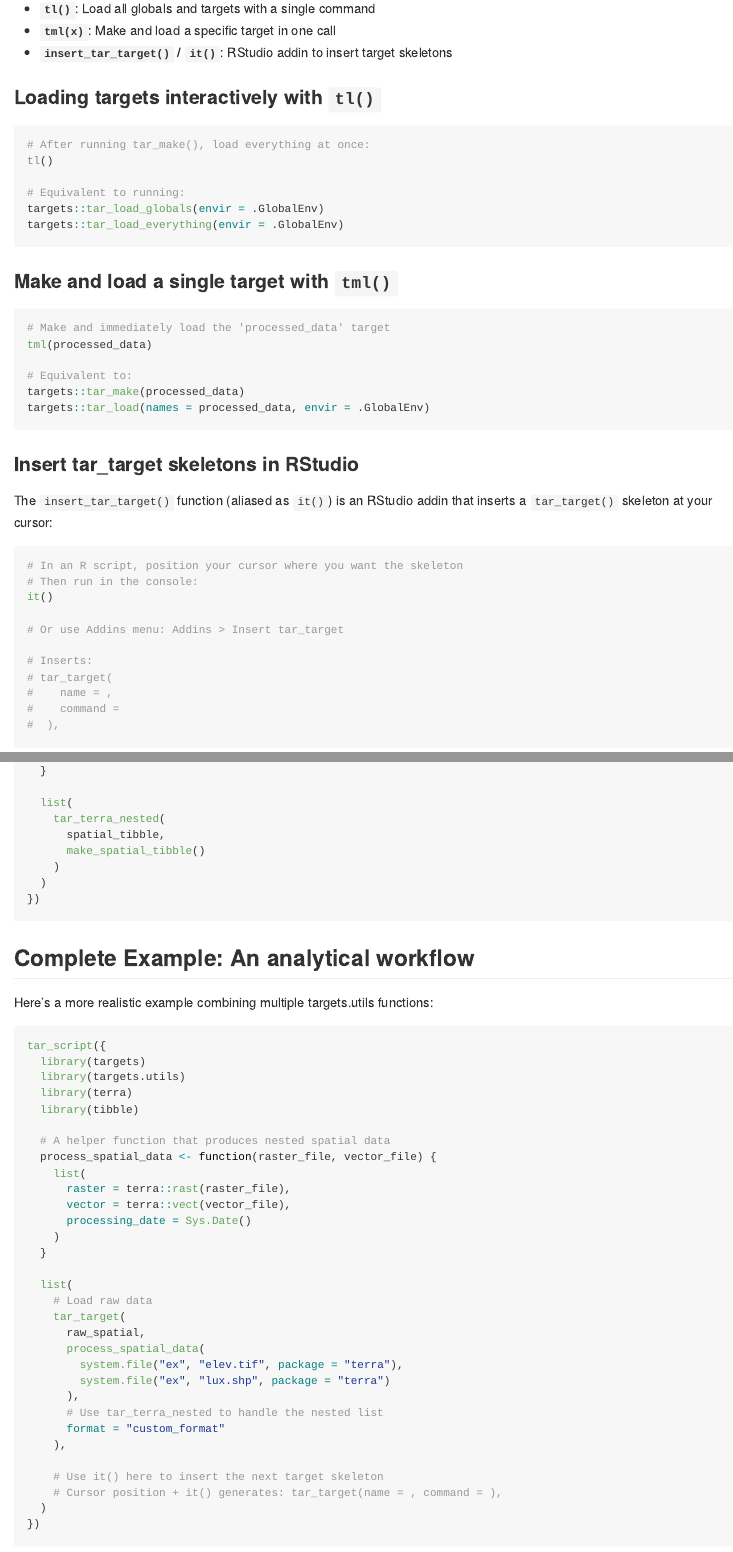
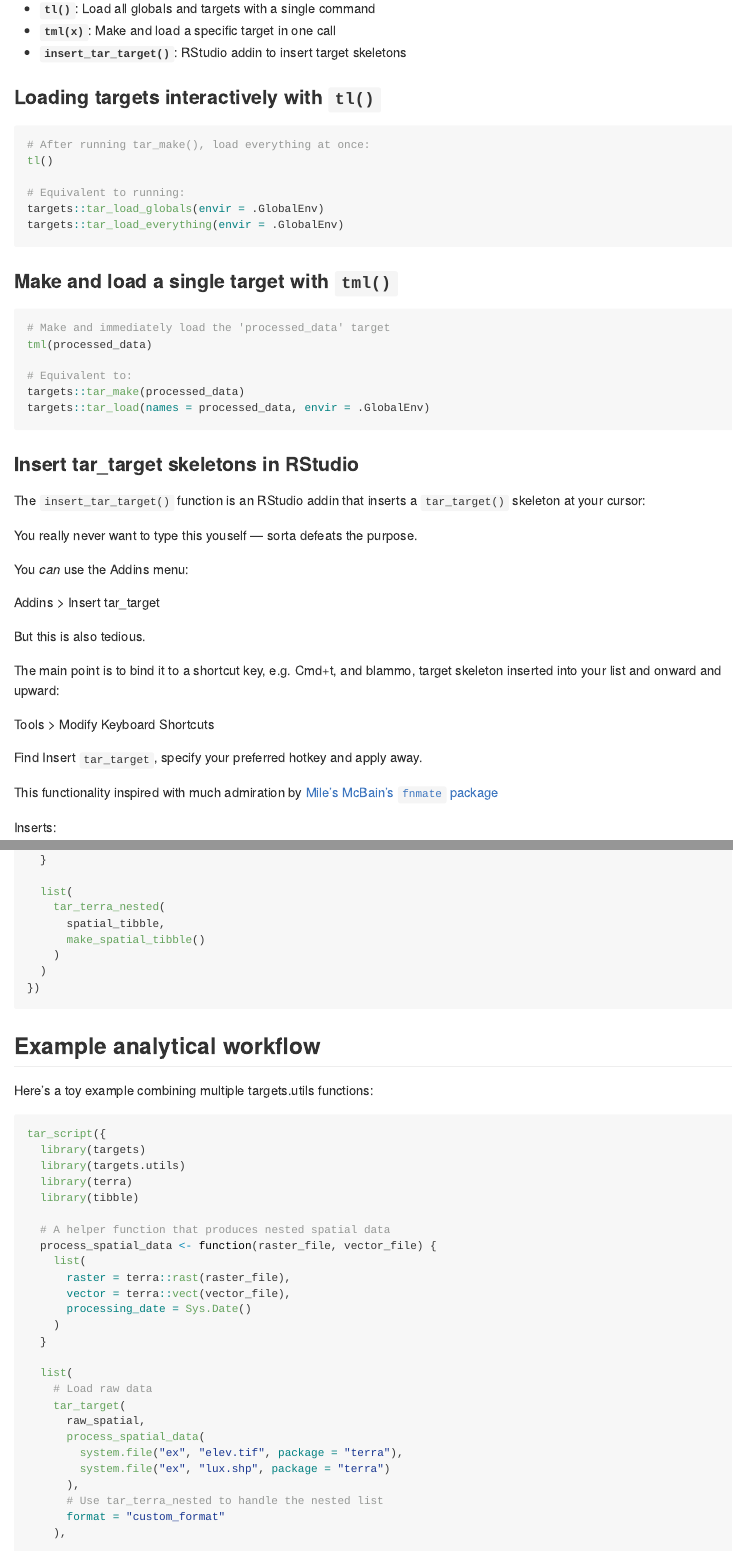
Before and after one commit to geryan/targets.utils, an R Markdown document (README.Rmd): the page in a window 1100 px wide, from 490 px down, and a second part further down, joined at a grey line. The pictures show the output file README.md that the author committed with the source, drawn offline in the style of GitHub.

Commit message:
better readme

````diff
--- a/README.Rmd
+++ b/README.Rmd
@@ -35,7 +35,7 @@ These functions make interactive work with targets pipelines faster:
 
 - **`tl()`**: Load all globals and targets with a single command
 - **`tml(x)`**: Make and load a specific target in one call
-- **`insert_tar_target()` / `it()`**: RStudio addin to insert target skeletons
+- **`insert_tar_target()`**: RStudio addin to insert target skeletons
 
 ### Loading targets interactively with `tl()`
 
@@ -61,9 +61,24 @@ targets::tar_load(names = processed_data, envir = .GlobalEnv)
 
 ### Insert tar_target skeletons in RStudio
 
-The `insert_tar_target()` function (aliased as `it()`) is an RStudio addin that inserts a `tar_target()` skeleton at your cursor:
+The `insert_tar_target()` function is an RStudio addin that inserts a `tar_target()` skeleton at your cursor:
 
+You really never want to type this youself --- sorta defeats the purpose.
+
+You *can* use the Addins menu:
+
+Addins > Insert tar_target
+
+But this is also tedious.
+
+The main point is to bind it to a shortcut key, e.g. Cmd+t, and blammo, target skeleton inserted into your list and onward and upward:
+
+Tools > Modify Keyboard Shortcuts
+
+Find Insert `tar_target`, specify your preferred hotkey and apply away.
+
+This functionality inspired with much admiration by [Mile's McBain's `fnmate` package](https://github.com/MilesMcBain/fnmate)
+
+
+Inserts:
 ```{r, eval = FALSE}
-# In an R script, position your cursor where you want the skeleton
-# Then run in the console:
-it()
@@ -70,12 +90,4 @@ it()
 
-# Or use Addins menu: Addins > Insert tar_target
-
-# Inserts:
-# tar_target(
-#    name = ,
-#    command =
-#  ),
-```
 
 This is especially useful when building target lists:
 
@@ -224,9 +236,9 @@ tar_script({
 })
 ```
 
-## Complete Example: An analytical workflow
+## Example analytical workflow
 
-Here's a more realistic example combining multiple targets.utils functions:
+Here's a toy example combining multiple targets.utils functions:
 
 ```{r, eval = FALSE}
 tar_script({
````
Also changed, not shown: README.md, README.Rmd (7 more changed lines).
